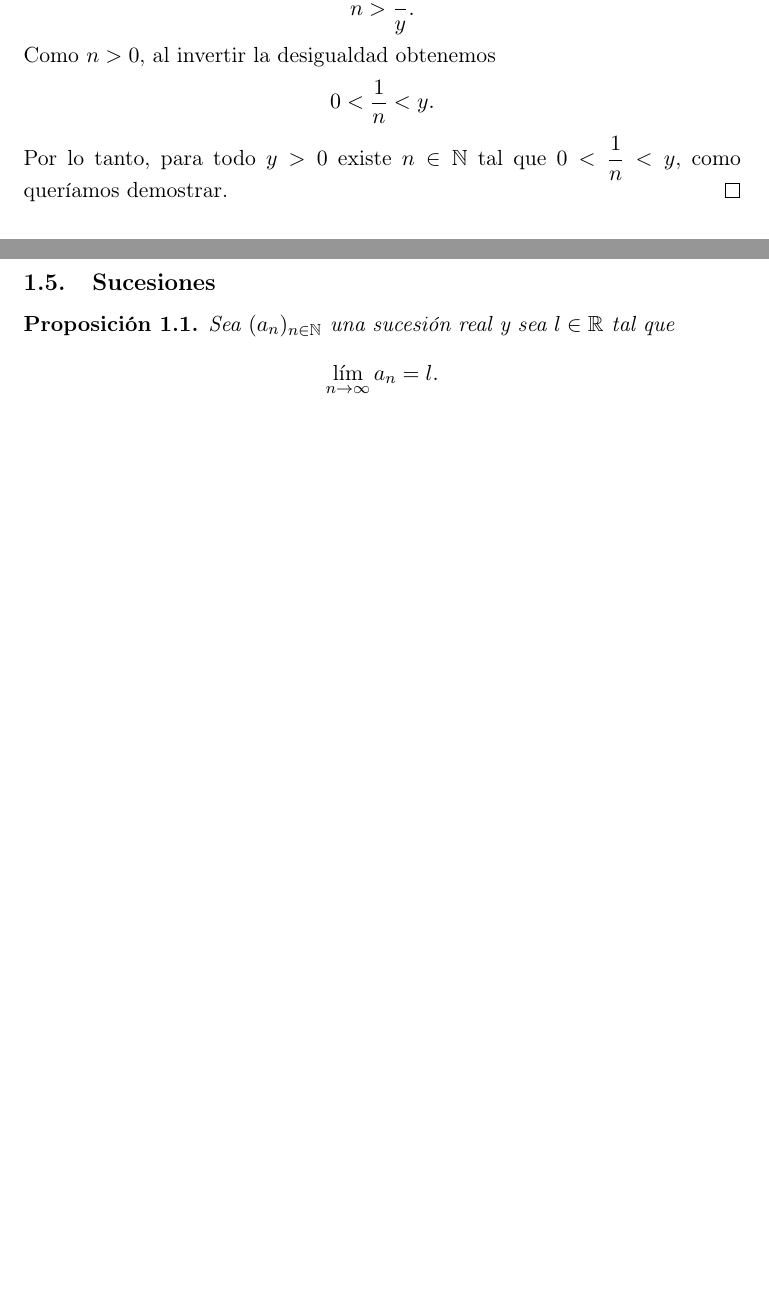
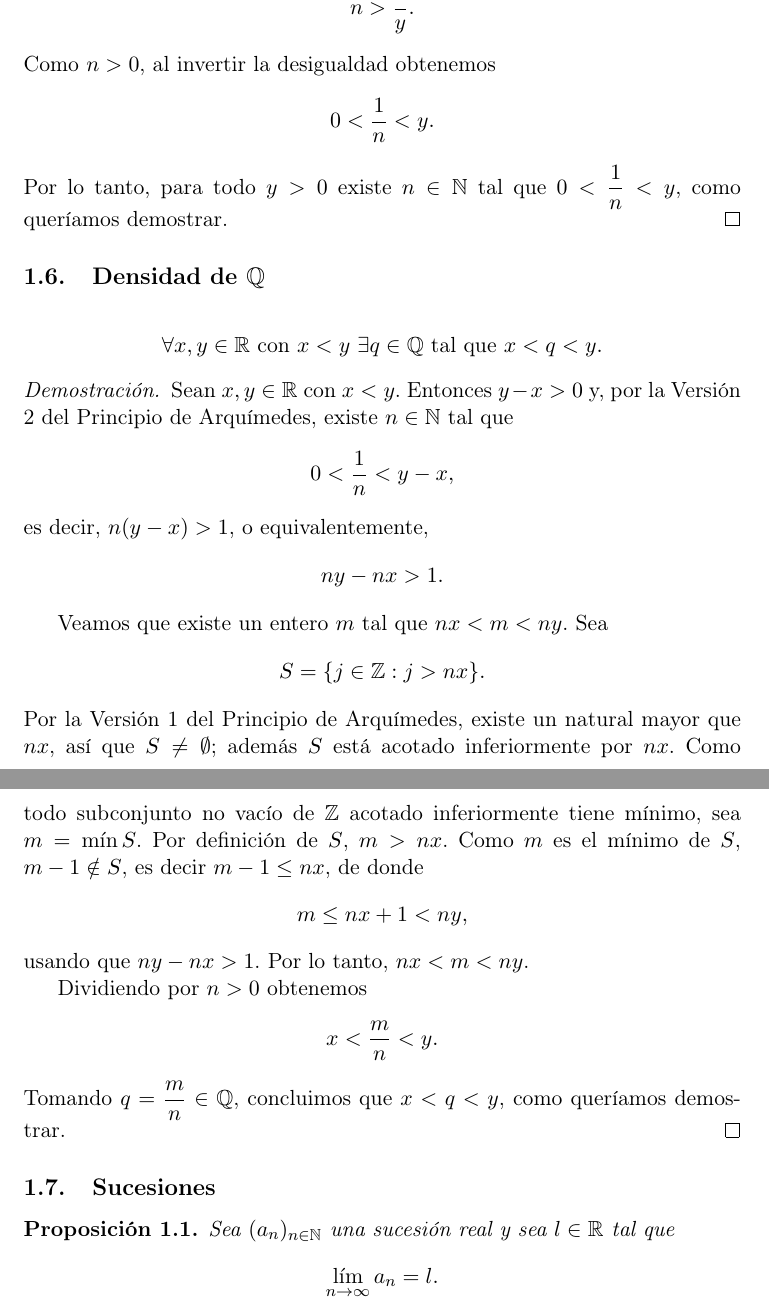
Before and after one commit to Dowhyj32/Final-Avanzado, a LaTeX document (main.tex, which reads Unidades/p1.tex): two parts of pages 4 and 5 of 70 before the commit and two parts of pages 5 and 6 of 71 after it, joined at a grey line, cut so that both start at the same text, the shorter picture padded with empty space. Compiled offline with pdfLaTeX.

Commit message:
agrego densidad Q

```diff
--- a/Unidades/p1.tex
+++ b/Unidades/p1.tex
@@ -118,6 +149,43 @@ Como $n > 0$, al invertir la desigualdad obtenemos
 \]
 Por lo tanto, para todo $y > 0$ existe $n \in \N$ tal que $0 < \dfrac{1}{n} < y$,
 como queríamos demostrar.
+\end{proof}
+
+\subsection{Densidad de $\Q$}
+\[
+\forall x, y \in \R \text{ con } x < y \ \exists q \in \Q \text{ tal que } x < q < y.
+\]
+\begin{proof}[Demostración]
+Sean $x, y \in \R$ con $x < y$. Entonces $y - x > 0$ y, por la Versión 2 del
+Principio de Arquímedes, existe $n \in \N$ tal que
+\[
+0 < \frac{1}{n} < y - x,
+\]
+es decir, $n(y-x) > 1$, o equivalentemente,
+\[
+ny - nx > 1.
+\]
+
+Veamos que existe un entero $m$ tal que $nx < m < ny$. Sea
+\[
+S = \{ j \in \Z : j > nx \}.
+\]
+Por la Versión 1 del Principio de Arquímedes, existe un natural mayor que $nx$,
+así que $S \neq \emptyset$; además $S$ está acotado inferiormente por $nx$. Como
+todo subconjunto no vacío de $\Z$ acotado inferiormente tiene mínimo, sea
+$m = \min S$. Por definición de $S$, $m > nx$. Como $m$ es el mínimo de $S$,
+$m - 1 \notin S$, es decir $m - 1 \le nx$, de donde
+\[
+m \le nx + 1 < ny,
+\]
+usando que $ny - nx > 1$. Por lo tanto, $nx < m < ny$.
+
+Dividiendo por $n > 0$ obtenemos
+\[
+x < \frac{m}{n} < y.
+\]
+Tomando $q = \dfrac{m}{n} \in \Q$, concluimos que $x < q < y$, como queríamos
+demostrar.
 \end{proof}
 
 \subsection{Sucesiones}
--- a/main.tex
+++ b/main.tex
@@ -11,6 +11,7 @@
 \newcommand{\R}{\mathbb{R}}
 \newcommand{\N}{\mathbb{N}}
 \newcommand{\Q}{\mathbb{Q}}
+\newcommand{\Z}{\mathbb{Z}}
 \newcommand{\eps}{\varepsilon}
 
 % Entornos de teorema
```
Also changed, not shown: main.pdf, Unidades/p1.tex (31 more changed lines).
